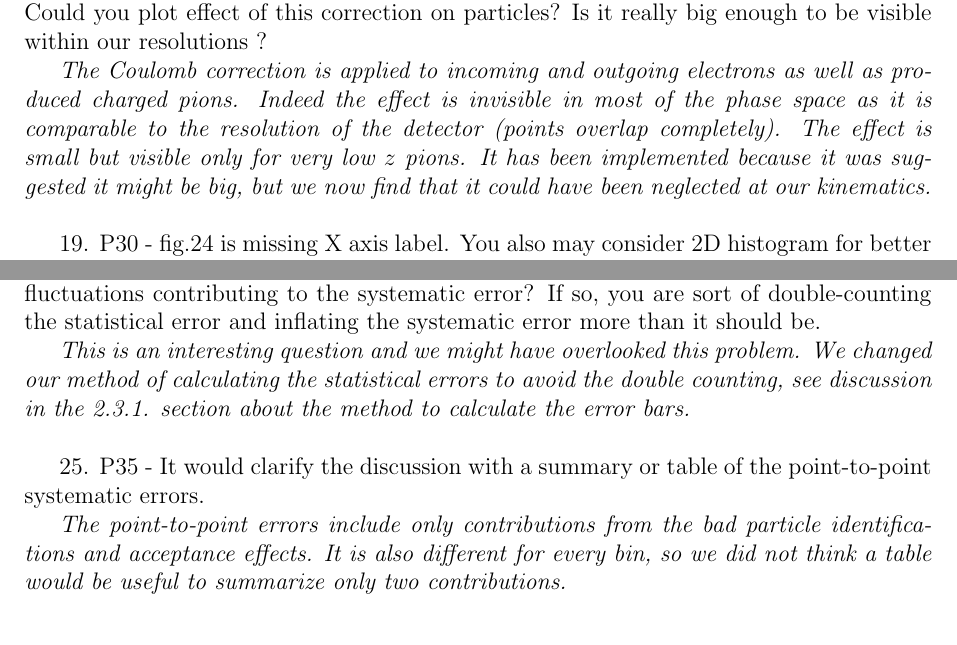
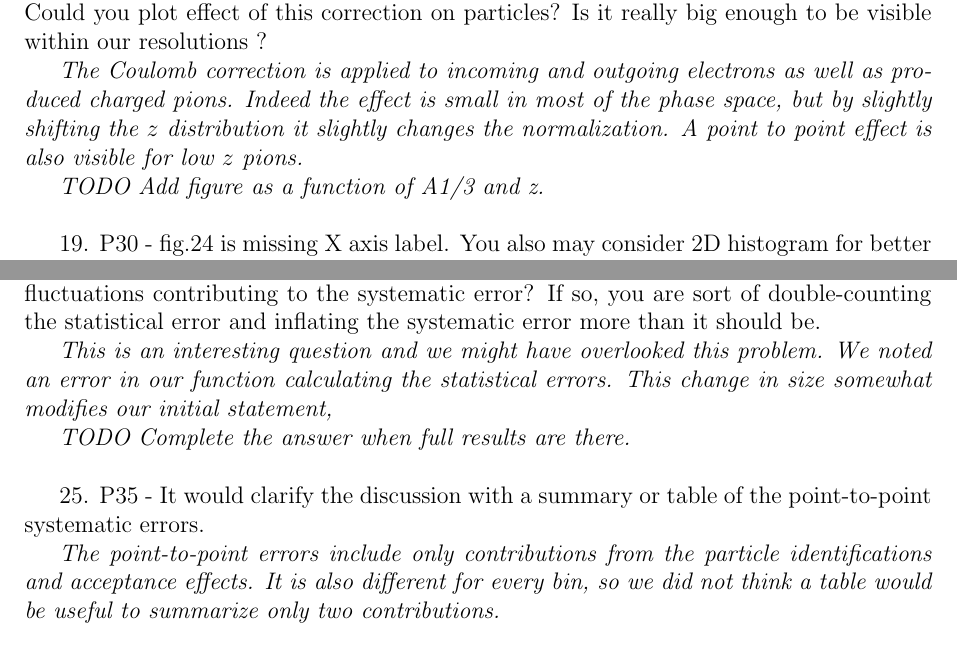
Before and after one commit to RDupre/hadronization-note, a LaTeX document (1-Answers-Review.tex): two parts of pages 11 and 12 of 14, joined at a grey line, cut so that both start at the same text. Compiled offline with pdfLaTeX.

Commit message:
Few corrections

```diff
--- a/1-Answers-Review.tex
+++ b/1-Answers-Review.tex
@@ -383,11 +383,11 @@ plot effect of this correction on particles? Is it really big enough to be visib
 resolutions ?
 
 {\it The Coulomb correction is applied to incoming and outgoing electrons as well as
-produced charged pions. Indeed the effect is invisible in most of the phase space as
-it is comparable to the resolution of the detector (points overlap completely). The
-effect is small but visible only for very low $z$ pions. It has been implemented
-because it was suggested it might be big, but we now find that it could have been
-neglected at our kinematics.} \\
+produced charged pions. Indeed the effect is small in most of the phase space, but
+by slightly shifting the $z$ distribution it slightly changes the normalization. A
+point to point effect is also visible for low $z$ pions.
+
+TODO Add figure as a function of A1/3 and z.} \\
 
 
 19.
@@ -440,15 +440,17 @@ weights.  Might it also be lower statistics and so you have statistical fluctuat
 to the systematic error?  If so, you are sort of double-counting the statistical error and
 inflating the systematic error more than it should be.
 
-{\it This is an interesting question and we might have overlooked this problem. We changed
-our method of calculating the statistical errors to avoid the double counting, see
-discussion in the 2.3.1. section about the method to calculate the error bars. } \\
+{\it This is an interesting question and we might have overlooked this problem. We noted an error
+in our function calculating the statistical errors. This change in size somewhat
+modifies our initial statement,
+
+TODO Complete the answer when full results are there.} \\
 
 25.
 P35 - It would clarify the discussion with a summary or table of the point-to-point systematic
 errors.
 
-{\it The point-to-point errors include only contributions from the bad particle
+{\it The point-to-point errors include only contributions from the particle
 identifications and acceptance effects. It is also different for every bin, so
 we did not think a table would be useful to summarize only two contributions.} \\
 
```
Also changed, not shown: chap5.tex (+11 -4 lines), 1-Answers-Review.tex (4 more changed lines).
